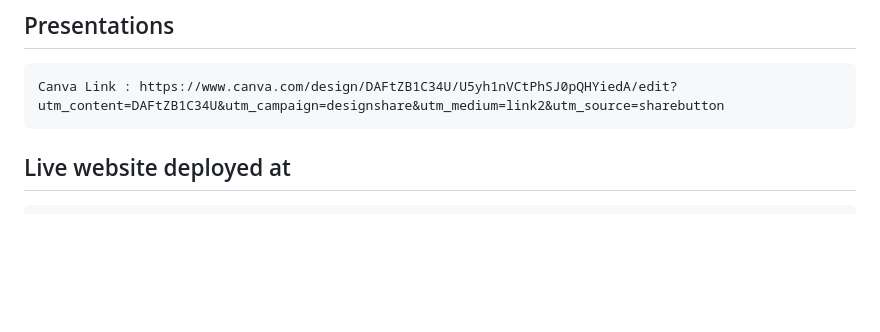
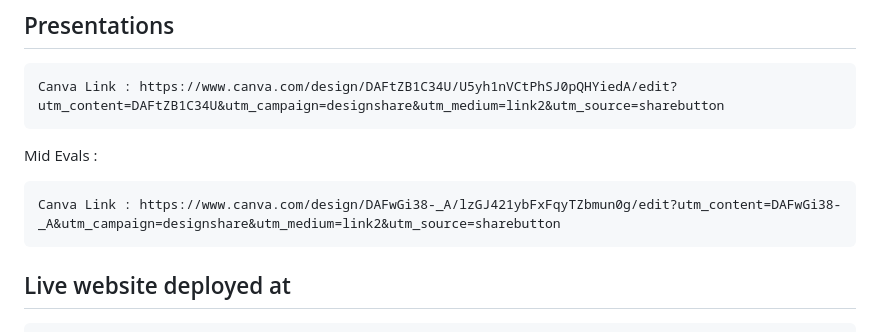
Before and after one commit to hemanth-sunkireddy/ESW_Project, a Markdown page: README.md, the part around the change. GitHub-like rendering; blank space fills up the shorter version.

````diff
--- a/README.md
+++ b/README.md
@@ -24,6 +24,10 @@ password: Iiits@123$
 ```
 Canva Link : https://www.canva.com/design/DAFtZB1C34U/U5yh1nVCtPhSJ0pQHYiedA/edit?utm_content=DAFtZB1C34U&utm_campaign=designshare&utm_medium=link2&utm_source=sharebutton
 ```
+Mid Evals :
+```
+Canva Link : https://www.canva.com/design/DAFwGi38-_A/lzGJ421ybFxFqyTZbmun0g/edit?utm_content=DAFwGi38-_A&utm_campaign=designshare&utm_medium=link2&utm_source=sharebutton
+```
 
 ## Live website deployed at
 ```
````
